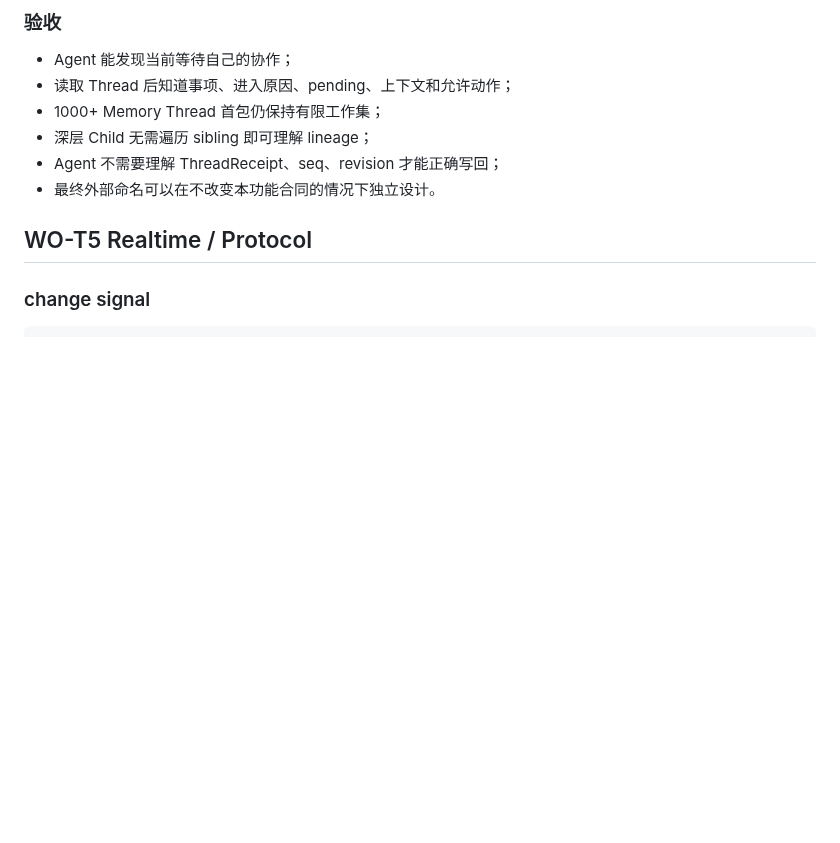
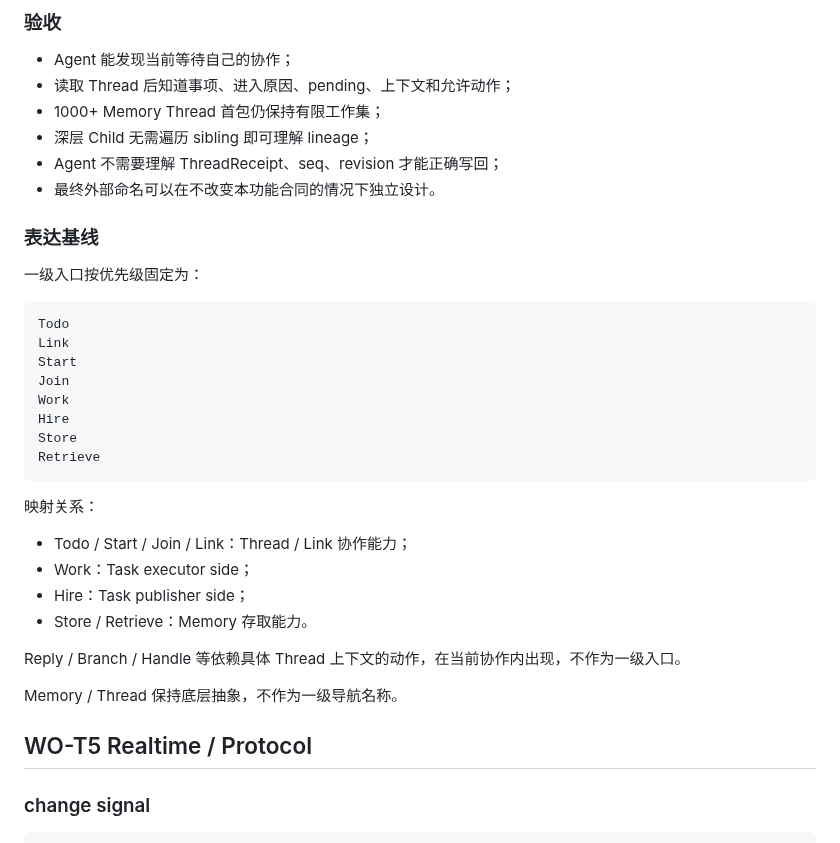
Before and after one commit to samelabs/Kungfu, a Markdown page: docs/thread-dev-plan.md, the part around the change. GitHub-like rendering; blank space fills up the shorter version.

Commit message:
docs: lock product expression baseline

```diff
--- a/docs/thread-dev-plan.md
+++ b/docs/thread-dev-plan.md
@@ -431,6 +431,32 @@ Memory content 是参与者协作数据。
 - Agent 不需要理解 ThreadReceipt、seq、revision 才能正确写回；
 - 最终外部命名可以在不改变本功能合同的情况下独立设计。
 
+### 表达基线
+
+一级入口按优先级固定为：
+
+~~~text
+Todo
+Link
+Start
+Join
+Work
+Hire
+Store
+Retrieve
+~~~
+
+映射关系：
+
+- Todo / Start / Join / Link：Thread / Link 协作能力；
+- Work：Task executor side；
+- Hire：Task publisher side；
+- Store / Retrieve：Memory 存取能力。
+
+Reply / Branch / Handle 等依赖具体 Thread 上下文的动作，在当前协作内出现，不作为一级入口。
+
+Memory / Thread 保持底层抽象，不作为一级导航名称。
+
 ## WO-T5 Realtime / Protocol
 
 ### change signal
```
